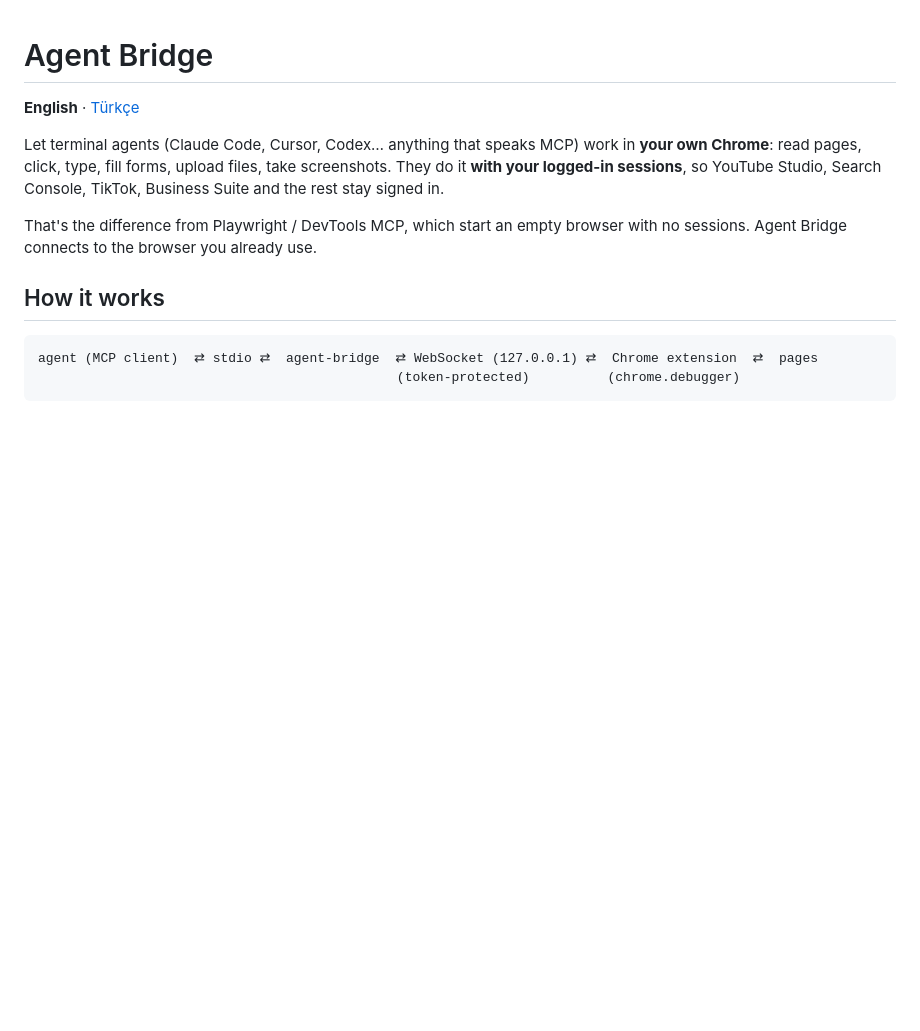
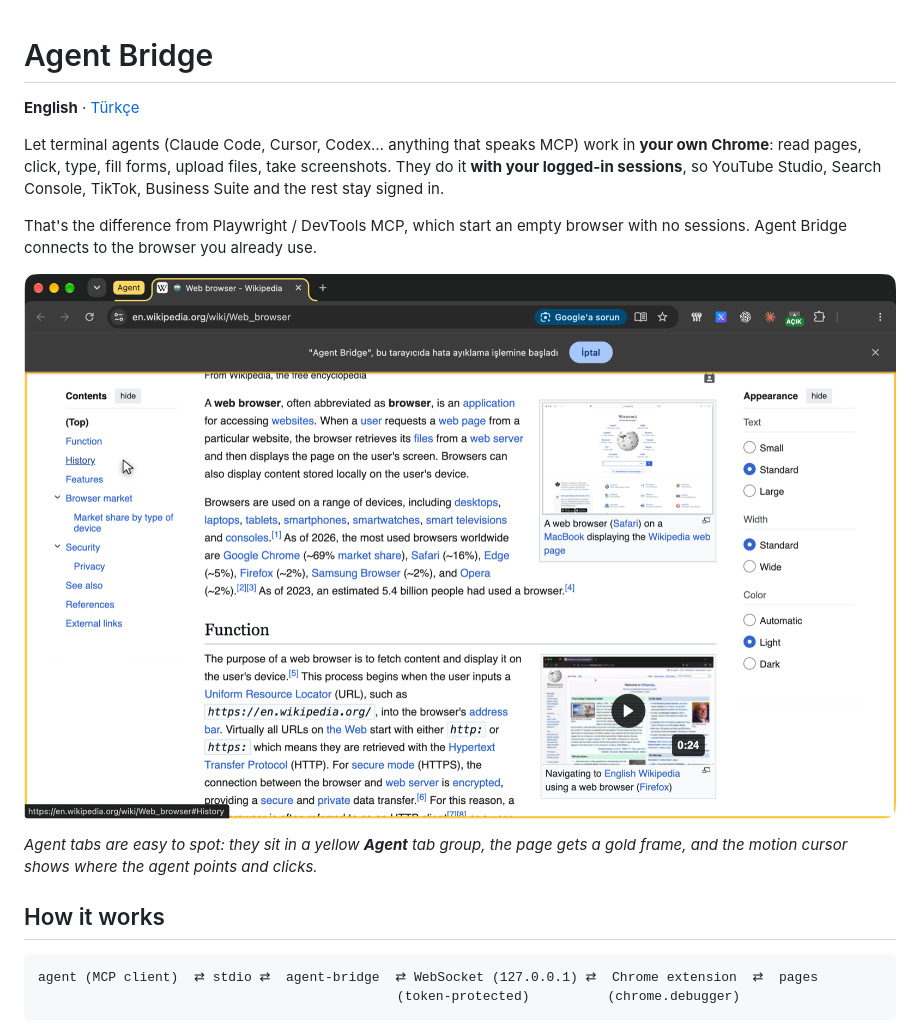
Before and after one commit to falconsw/agent-bridge, a Markdown page: README.md, the part around one of its changes. Drawn GitHub-style; pictures changed too: docs/screenshots/agent-tab.png (added); blank space fills up the shorter version.

```diff
--- a/README.md
+++ b/README.md
@@ -5,6 +5,10 @@
 Let terminal agents (Claude Code, Cursor, Codex… anything that speaks MCP) work in **your own Chrome**: read pages, click, type, fill forms, upload files, take screenshots. They do it **with your logged-in sessions**, so YouTube Studio, Search Console, TikTok, Business Suite and the rest stay signed in.
 
 That's the difference from Playwright / DevTools MCP, which start an empty browser with no sessions. Agent Bridge connects to the browser you already use.
+
+![An agent tab: the yellow "Agent" tab group, the gold page frame and the motion cursor](docs/screenshots/agent-tab.png)
+
+*Agent tabs are easy to spot: they sit in a yellow **Agent** tab group, the page gets a gold frame, and the motion cursor shows where the agent points and clicks.*
 
 ## How it works
 
```
Also changed, not shown: other parts of README.md (+4 -0 lines), README.tr.md (+8 -0 lines), docs/screenshots/popup-en.png (added), docs/screenshots/popup-tr.png (added).
